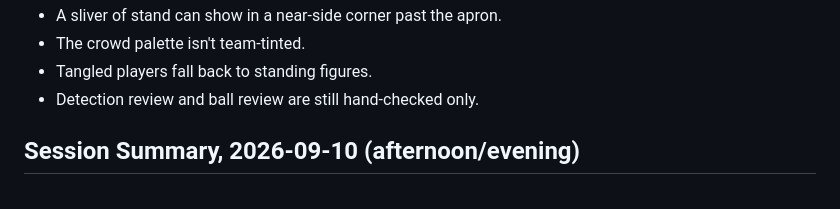
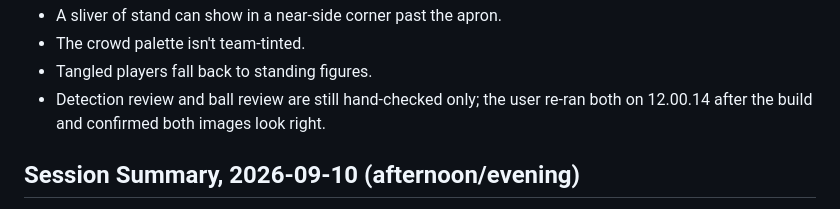
Before and after one commit to Leoshneido/footsight, a Markdown page: MEMORY.md, the part around the change. Rendered like a GitHub page.

Commit message:
docs: record manual check of review windows with the camera view
Co-Authored-By: Claude Opus 5.5 <noreply@anthropic.com>

```diff
--- a/MEMORY.md
+++ b/MEMORY.md
@@ -189,7 +189,7 @@ Decision log for footsight. Read at the start of every session before doing anyt
 - A sliver of stand can show in a near-side corner past the apron.
 - The crowd palette isn't team-tinted.
 - Tangled players fall back to standing figures.
-- Detection review and ball review are still hand-checked only.
+- Detection review and ball review are still hand-checked only; the user re-ran both on 12.00.14 after the build and confirmed both images look right.
 
 ## Session Summary, 2026-09-10 (afternoon/evening)
 **Worked on:** Picking up the two "parked" hardening items from the earlier calibration-feasibility session, then the accepted ~91%-accuracy team-classification limitation.
```
